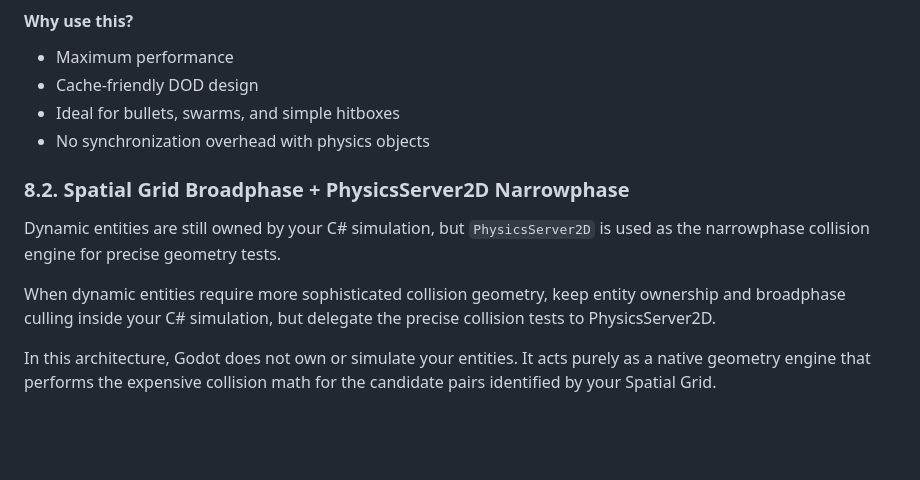
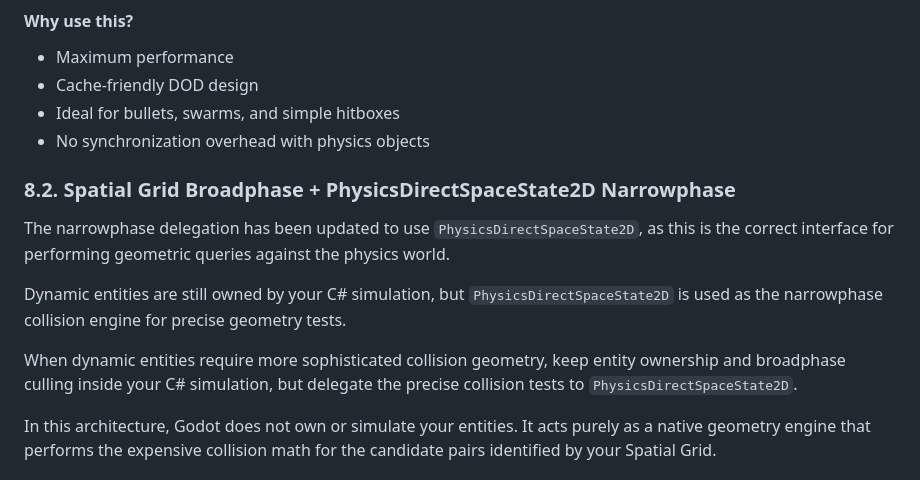
Before and after one commit to cheomanigua/csharp-docs, a Markdown page: docs/collision.md, the part around one of its changes. GitHub-like rendering; blank space fills up the shorter version.

```diff
--- a/docs/collision.md
+++ b/docs/collision.md
@@ -321,11 +321,14 @@ The static world remains inside Godot's physics engine, while dynamic entities r
 * No synchronization overhead with physics objects
 
 
-### 8.2. Spatial Grid Broadphase + PhysicsServer2D Narrowphase
 
-Dynamic entities are still owned by your C# simulation, but `PhysicsServer2D` is used as the narrowphase collision engine for precise geometry tests.
+### 8.2. Spatial Grid Broadphase + PhysicsDirectSpaceState2D Narrowphase
 
-When dynamic entities require more sophisticated collision geometry, keep entity ownership and broadphase culling inside your C# simulation, but delegate the precise collision tests to PhysicsServer2D.
+The narrowphase delegation has been updated to use `PhysicsDirectSpaceState2D`, as this is the correct interface for performing geometric queries against the physics world.
+
+Dynamic entities are still owned by your C# simulation, but `PhysicsDirectSpaceState2D` is used as the narrowphase collision engine for precise geometry tests.
+
+When dynamic entities require more sophisticated collision geometry, keep entity ownership and broadphase culling inside your C# simulation, but delegate the precise collision tests to `PhysicsDirectSpaceState2D`.
 
 In this architecture, Godot does not own or simulate your entities. It acts purely as a native geometry engine that performs the expensive collision math for the candidate pairs identified by your Spatial Grid.
 
```
Also changed, not shown: other parts of docs/collision.md (+49 -47 lines), docs/case_study.md (+1 -1 lines), docs/godot.md (+1 -0 lines).
